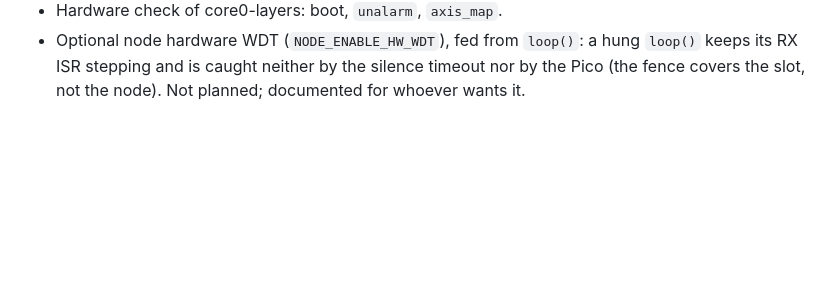
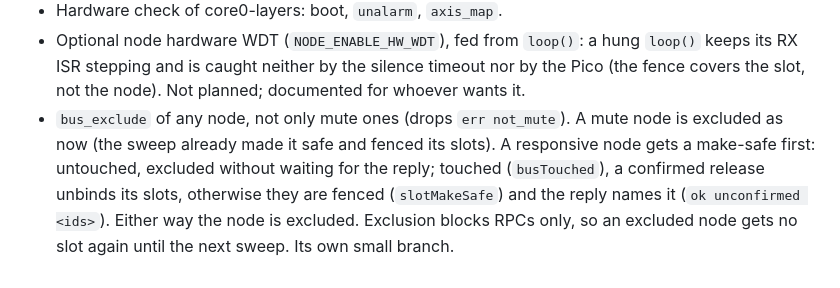
Before and after one commit to ssnjr2002/Urumi-Fw, a Markdown page: docs/plans/state-handling.md, the part around the change. Rendered like a GitHub page; blank space fills up the shorter version.

Commit message:
docs: note bus_exclude any-node follow-up
Co-Authored-By: Claude Opus 5.5 <noreply@anthropic.com>

```diff
--- a/docs/plans/state-handling.md
+++ b/docs/plans/state-handling.md
@@ -1125,3 +1125,11 @@ includes the probe vacuum with no special case.
   hung `loop()` keeps its RX ISR stepping and is caught neither by the silence
   timeout nor by the Pico (the fence covers the slot, not the node). Not
   planned; documented for whoever wants it.
+* `bus_exclude` of any node, not only mute ones (drops `err not_mute`). A
+  mute node is excluded as now (the sweep already made it safe and fenced
+  its slots). A responsive node gets a make-safe first: untouched, excluded
+  without waiting for the reply; touched (`busTouched`), a confirmed release
+  unbinds its slots, otherwise they are fenced (`slotMakeSafe`) and the reply
+  names it (`ok unconfirmed <ids>`). Either way the node is excluded.
+  Exclusion blocks RPCs only, so an excluded node gets no slot again until
+  the next sweep. Its own small branch.
```
